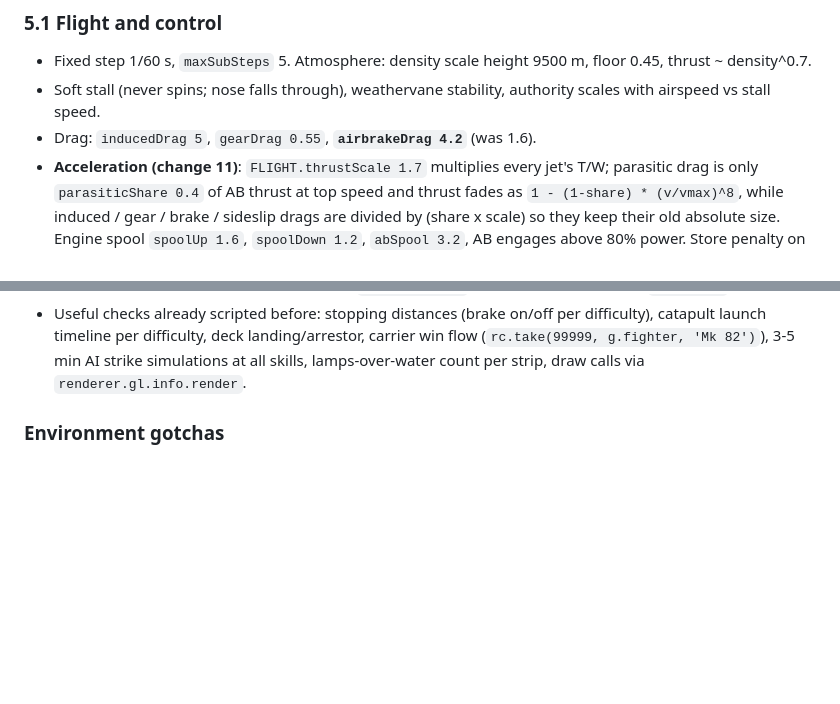
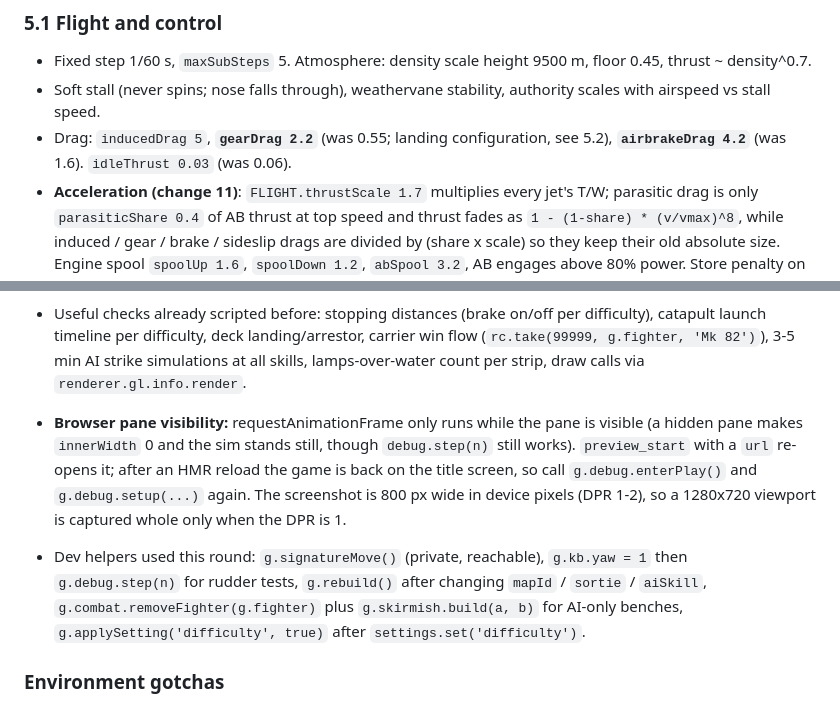
Before and after one commit to Coder-4847/Afterburn, a Markdown page: memory.md, 2 parts joined by grey strips. Rendered like a GitHub page; blank space fills up the shorter version.

```diff
--- a/memory.md
+++ b/memory.md
@@ -136,7 +136,7 @@ and each aircraft's `flight` block.
 ### 5.1 Flight and control
 - Fixed step 1/60 s, `maxSubSteps` 5. Atmosphere: density scale height 9500 m, floor 0.45, thrust ~ density^0.7.
 - Soft stall (never spins; nose falls through), weathervane stability, authority scales with airspeed vs stall speed.
-- Drag: `inducedDrag 5`, `gearDrag 0.55`, **`airbrakeDrag 4.2`** (was 1.6).
+- Drag: `inducedDrag 5`, **`gearDrag 2.2`** (was 0.55; landing configuration, see 5.2), **`airbrakeDrag 4.2`** (was 1.6). `idleThrust 0.03` (was 0.06).
 - **Acceleration (change 11)**: `FLIGHT.thrustScale 1.7` multiplies every jet's T/W; parasitic drag is only `parasiticShare 0.4` of AB thrust at top speed and thrust fades as `1 - (1-share) * (v/vmax)^8`, while induced / gear / brake / sideslip drags are divided by (share x scale) so they keep their old absolute size. Engine spool `spoolUp 1.6`, `spoolDown 1.2`, `abSpool 3.2`, AB engages above 80% power. Store penalty on a full load is now 12% drag / 4% thrust (was 22% / 7%). Measured (full external load): rotation speed in 3.5-5.5 s (was 7-10 s); 200 m/s to 80% of top speed in 19-24 s (90% never reached in 4 min before); 150 m/s from idle to 300 m/s in 9-13 s (was 16-26 s). **AI jets get thrust x0.62** (`Fighter.prePhysics`) so their speeds and turn radii stay as before and the arena logic still holds.
 - Mouse aim: `AIM.radiansPerCount 0.0021`, reticle max offset 40 deg. Dynamic bank cap (`bankRef 0.6, bankExp 0.8, bankMin 0.14`),
   `errDecay 0.45`, `rollScale 0.7`, `yawSuppress 0.2`. This was tuned over two feedback rounds: small corrections must not
@@ -289,6 +291,9 @@ importing and appending it in `index.ts`.
 - Useful checks already scripted before: stopping distances (brake on/off per difficulty), catapult launch timeline per
   difficulty, deck landing/arrestor, carrier win flow (`rc.take(99999, g.fighter, 'Mk 82')`), 3-5 min AI strike simulations at all
   skills, lamps-over-water count per strip, draw calls via `renderer.gl.info.render`.
+
+- **Browser pane visibility:** requestAnimationFrame only runs while the pane is visible (a hidden pane makes `innerWidth` 0 and the sim stands still, though `debug.step(n)` still works). `preview_start` with a `url` re-opens it; after an HMR reload the game is back on the title screen, so call `g.debug.enterPlay()` and `g.debug.setup(...)` again. The screenshot is 800 px wide in device pixels (DPR 1-2), so a 1280x720 viewport is captured whole only when the DPR is 1.
+- Dev helpers used this round: `g.signatureMove()` (private, reachable), `g.kb.yaw = 1` then `g.debug.step(n)` for rudder tests, `g.rebuild()` after changing `mapId` / `sortie` / `aiSkill`, `g.combat.removeFighter(g.fighter)` plus `g.skirmish.build(a, b)` for AI-only benches, `g.applySetting('difficulty', true)` after `settings.set('difficulty')`.
 
 ### Environment gotchas
 - Shell is Git Bash on Windows. **Bash heredocs with backticks/quotes mangle edits and `python` hangs.** Write multi-line edit scripts
```
Also changed, not shown: other parts of memory.md (+14 -11 lines).
